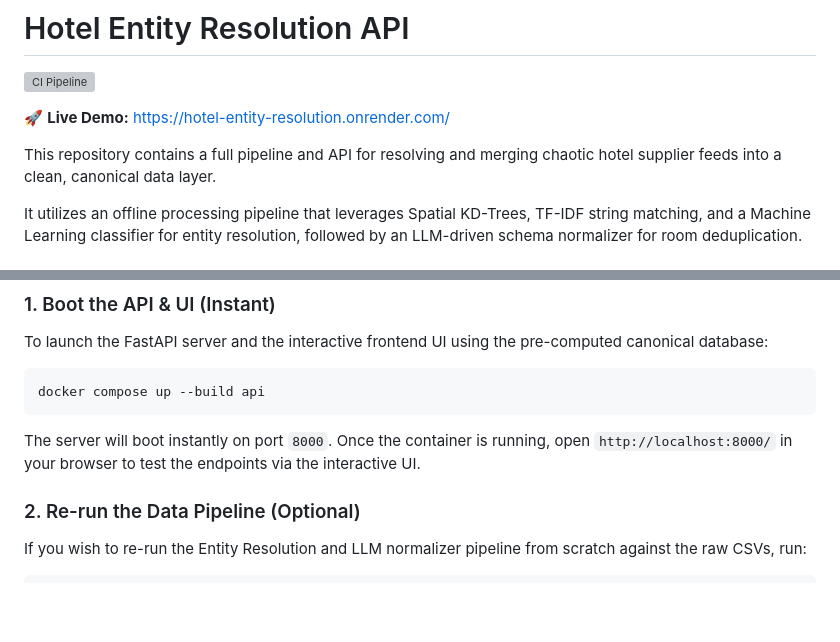
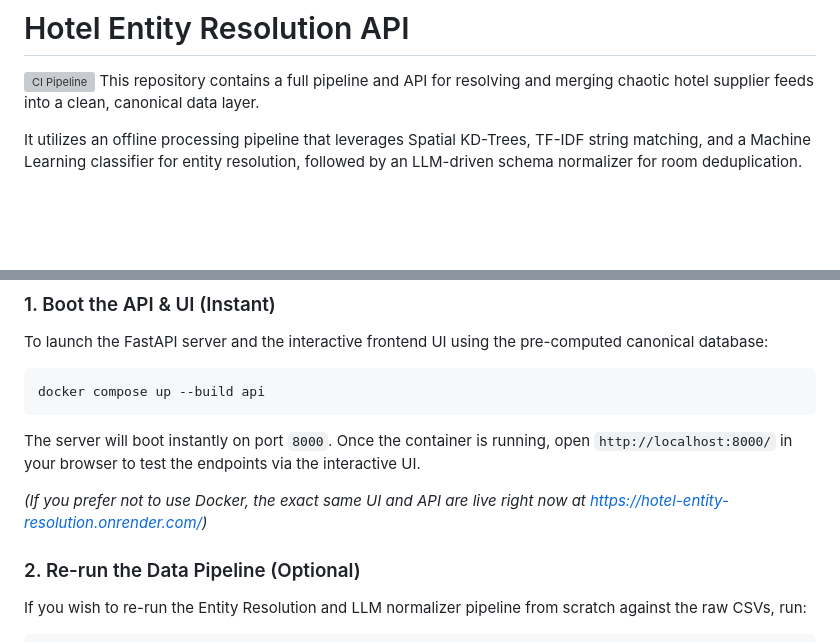
Before and after one commit to soapSaban/hotel-entity-resolution, a Markdown page: README.md, 2 parts joined by grey strips. GitHub-like rendering; blank space fills up the shorter version; grey boxes are pictures that could not be loaded.

Commit message:
docs: move live demo link to the Quick Start section

````diff
--- a/README.md
+++ b/README.md
@@ -1,8 +1,5 @@
 # Hotel Entity Resolution API
 [![CI Pipeline](https://github.com/soapSaban/hotel-entity-resolution/actions/workflows/ci.yml/badge.svg)](https://github.com/soapSaban/hotel-entity-resolution/actions/workflows/ci.yml)
-
-🚀 **Live Demo:** [https://hotel-entity-resolution.onrender.com/](https://hotel-entity-resolution.onrender.com/)
-
 This repository contains a full pipeline and API for resolving and merging chaotic hotel supplier feeds into a clean, canonical data layer.
 
 It utilizes an offline processing pipeline that leverages Spatial KD-Trees, TF-IDF string matching, and a Machine Learning classifier for entity resolution, followed by an LLM-driven schema normalizer for room deduplication.
@@ -18,6 +15,9 @@ To launch the FastAPI server and the interactive frontend UI using the pre-compu
 docker compose up --build api
 ```
 The server will boot instantly on port `8000`. Once the container is running, open `http://localhost:8000/` in your browser to test the endpoints via the interactive UI.
+
+*(If you prefer not to use Docker, the exact same UI and API are live right now at [https://hotel-entity-resolution.onrender.com/](https://hotel-entity-resolution.onrender.com/))*
+
 
 ### 2. Re-run the Data Pipeline (Optional)
 If you wish to re-run the Entity Resolution and LLM normalizer pipeline from scratch against the raw CSVs, run:
````
